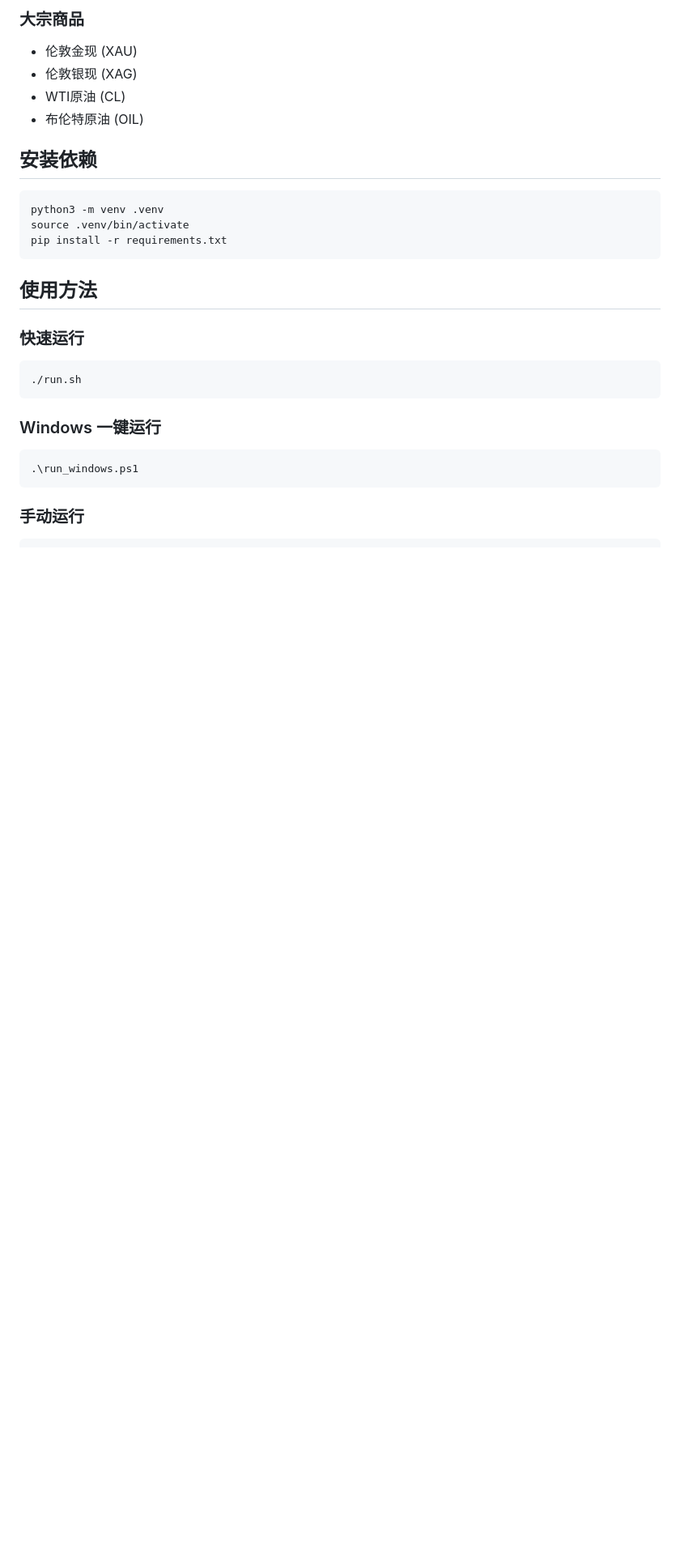
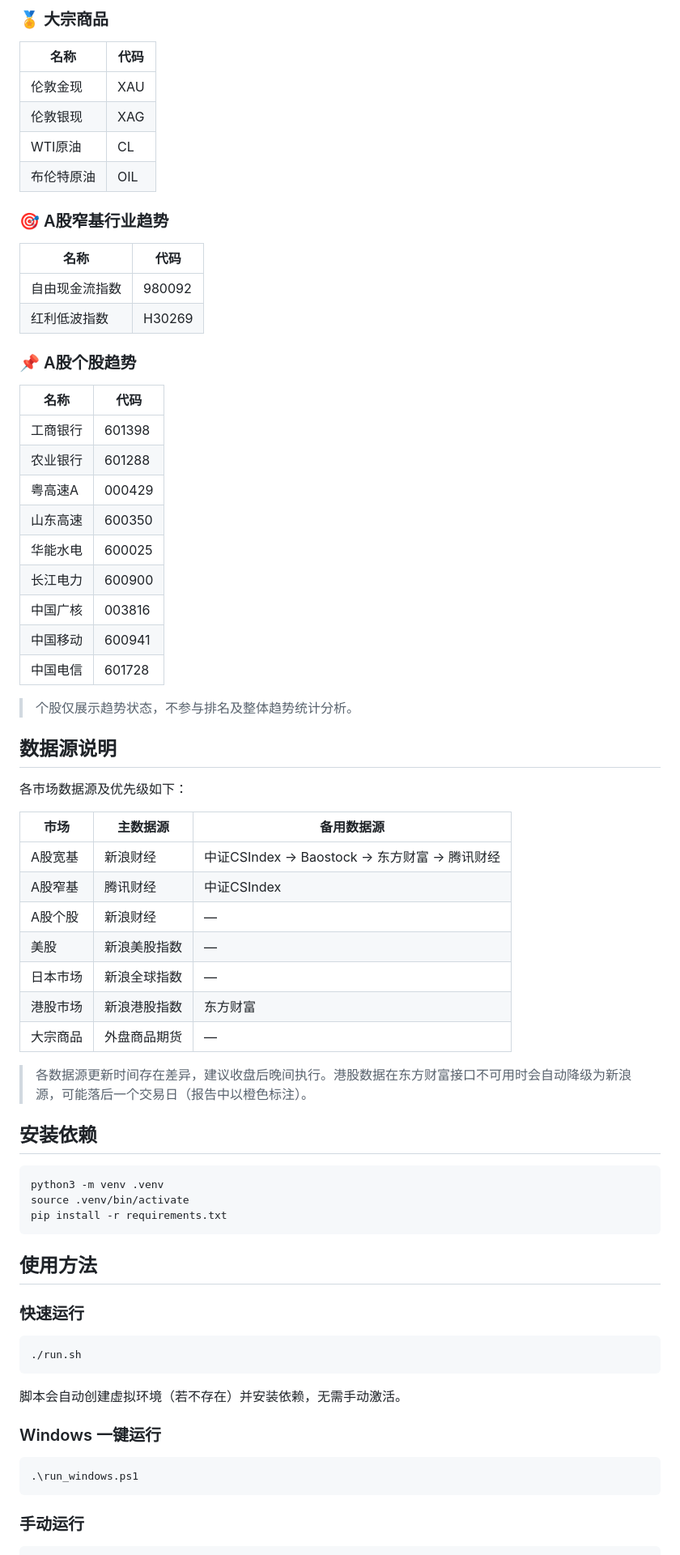
Before and after one commit to xuetaotao/skills, a Markdown page: yupen/README.md, the part around one of its changes. Shown at 81% size. GitHub-like rendering; blank space fills up the shorter version.

````diff
--- a/yupen/README.md
+++ b/yupen/README.md
@@ -39,9 +49,48 @@
 
-### 大宗商品
-- 伦敦金现 (XAU)
-- 伦敦银现 (XAG)
-- WTI原油 (CL)
-- 布伦特原油 (OIL)
+### 🏅 大宗商品
+| 名称 | 代码 |
+|------|------|
+| 伦敦金现 | XAU |
+| 伦敦银现 | XAG |
+| WTI原油 | CL |
+| 布伦特原油 | OIL |
+
+### 🎯 A股窄基行业趋势
+| 名称 | 代码 |
+|------|------|
+| 自由现金流指数 | 980092 |
+| 红利低波指数 | H30269 |
+
+### 📌 A股个股趋势
+| 名称 | 代码 |
+|------|------|
+| 工商银行 | 601398 |
+| 农业银行 | 601288 |
+| 粤高速A | 000429 |
+| 山东高速 | 600350 |
+| 华能水电 | 600025 |
+| 长江电力 | 600900 |
+| 中国广核 | 003816 |
+| 中国移动 | 600941 |
+| 中国电信 | 601728 |
+
+> 个股仅展示趋势状态，不参与排名及整体趋势统计分析。
+
+## 数据源说明
+
+各市场数据源及优先级如下：
+
+| 市场 | 主数据源 | 备用数据源 |
+|------|---------|----------|
+| A股宽基 | 新浪财经 | 中证CSIndex → Baostock → 东方财富 → 腾讯财经 |
+| A股窄基 | 腾讯财经 | 中证CSIndex |
+| A股个股 | 新浪财经 | — |
+| 美股 | 新浪美股指数 | — |
+| 日本市场 | 新浪全球指数 | — |
+| 港股市场 | 新浪港股指数 | 东方财富 |
+| 大宗商品 | 外盘商品期货 | — |
+
+> 各数据源更新时间存在差异，建议收盘后晚间执行。港股数据在东方财富接口不可用时会自动降级为新浪源，可能落后一个交易日（报告中以橙色标注）。
 
 ## 安装依赖
 
@@ -58,6 +107,8 @@ pip install -r requirements.txt
 ```bash
 ./run.sh
 ```
+
+脚本会自动创建虚拟环境（若不存在）并安装依赖，无需手动激活。
 
 ### Windows 一键运行
 
````
Also changed, not shown: other parts of yupen/README.md (+73 -52 lines).
